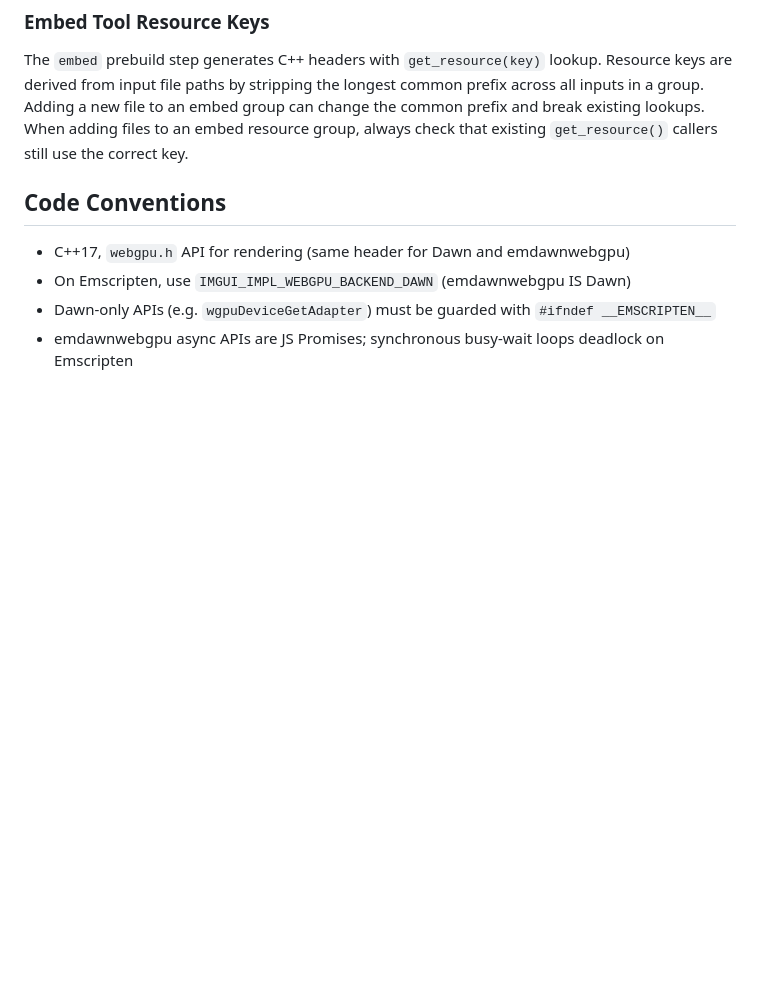
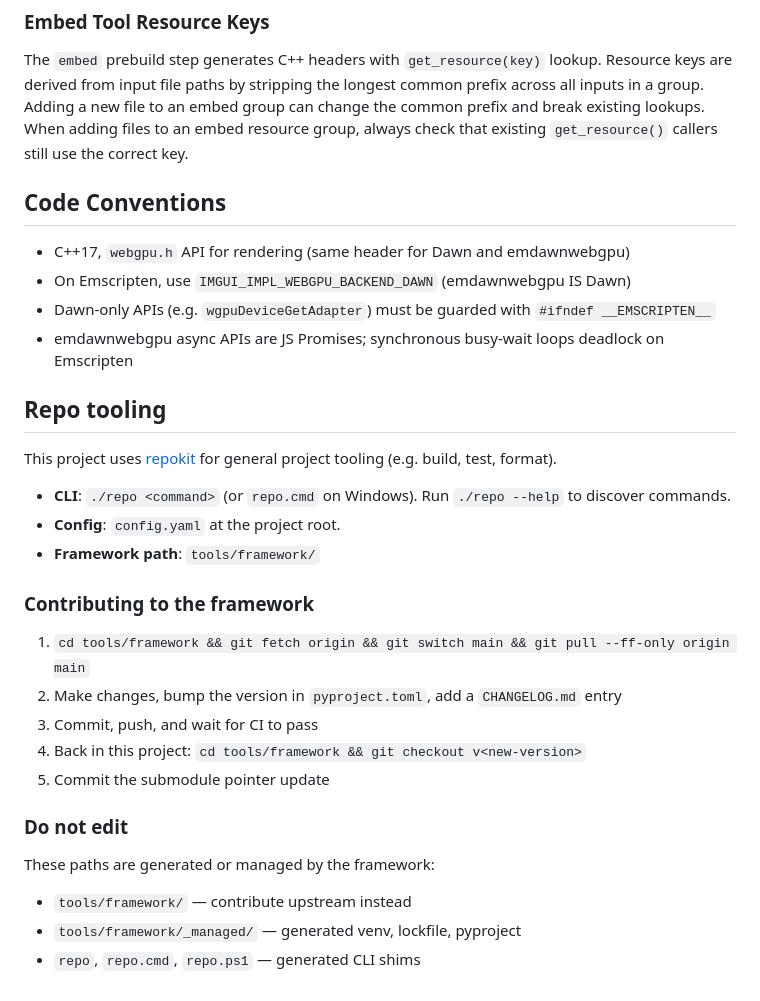
Before and after one commit to dw218192/PTStudio, a Markdown page: CLAUDE.md, the part around the change. Drawn GitHub-style; blank space fills up the shorter version.

```diff
--- a/CLAUDE.md
+++ b/CLAUDE.md
@@ -39,3 +39,26 @@ The `embed` prebuild step generates C++ headers with `get_resource(key)` lookup.
 - On Emscripten, use `IMGUI_IMPL_WEBGPU_BACKEND_DAWN` (emdawnwebgpu IS Dawn)
 - Dawn-only APIs (e.g. `wgpuDeviceGetAdapter`) must be guarded with `#ifndef __EMSCRIPTEN__`
 - emdawnwebgpu async APIs are JS Promises; synchronous busy-wait loops deadlock on Emscripten
+
+## Repo tooling
+
+This project uses [repokit](tools/framework/README.md) for general project tooling (e.g. build, test, format).
+
+- **CLI**: `./repo <command>` (or `repo.cmd` on Windows). Run `./repo --help` to discover commands.
+- **Config**: `config.yaml` at the project root.
+- **Framework path**: `tools/framework/`
+
+### Contributing to the framework
+1. `cd tools/framework && git fetch origin && git switch main && git pull --ff-only origin main`
+2. Make changes, bump the version in `pyproject.toml`, add a `CHANGELOG.md` entry
+3. Commit, push, and wait for CI to pass
+4. Back in this project: `cd tools/framework && git checkout v<new-version>`
+5. Commit the submodule pointer update
+
+### Do not edit
+
+These paths are generated or managed by the framework:
+
+- `tools/framework/` — contribute upstream instead
+- `tools/framework/_managed/` — generated venv, lockfile, pyproject
+- `repo`, `repo.cmd`, `repo.ps1` — generated CLI shims
```
